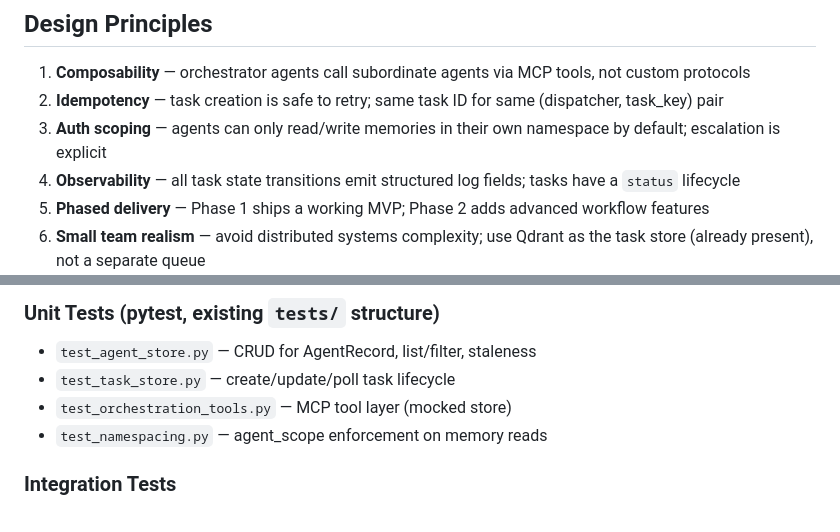
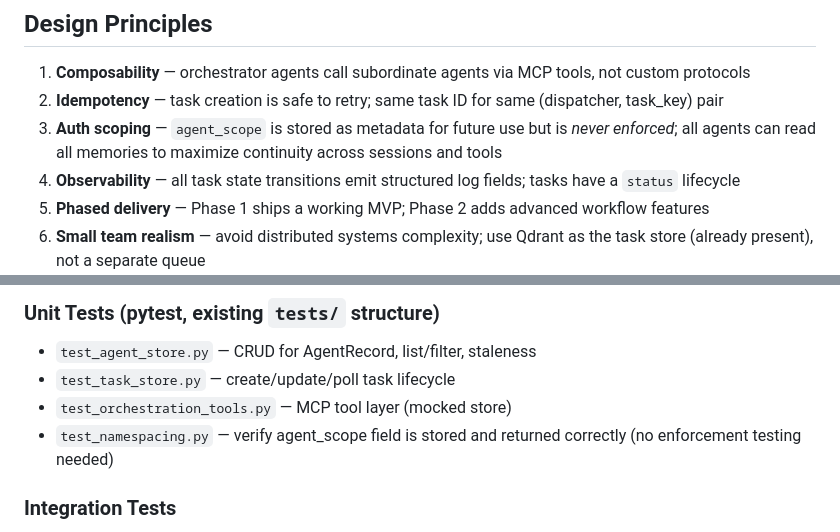
Before and after one commit to midcityit/memory-mcp, a Markdown page: docs/orchestration-plan.md, 2 parts joined by grey strips. Rendered like a GitHub page.

```diff
--- a/docs/orchestration-plan.md
+++ b/docs/orchestration-plan.md
@@ -19,7 +19,7 @@ The next major milestone is an **Agent Orchestration Platform** — the ability
 
 1. **Composability** — orchestrator agents call subordinate agents via MCP tools, not custom protocols
 2. **Idempotency** — task creation is safe to retry; same task ID for same (dispatcher, task_key) pair
-3. **Auth scoping** — agents can only read/write memories in their own namespace by default; escalation is explicit
+3. **Auth scoping** — `agent_scope` is stored as metadata for future use but is *never enforced*; all agents can read all memories to maximize continuity across sessions and tools
 4. **Observability** — all task state transitions emit structured log fields; tasks have a `status` lifecycle
 5. **Phased delivery** — Phase 1 ships a working MVP; Phase 2 adds advanced workflow features
 6. **Small team realism** — avoid distributed systems complexity; use Qdrant as the task store (already present), not a separate queue
@@ -301,7 +301,7 @@ def migrate_agent_scope(store: MemoryStore):
 - `test_agent_store.py` — CRUD for AgentRecord, list/filter, staleness
 - `test_task_store.py` — create/update/poll task lifecycle
 - `test_orchestration_tools.py` — MCP tool layer (mocked store)
-- `test_namespacing.py` — agent_scope enforcement on memory reads
+- `test_namespacing.py` — verify agent_scope field is stored and returned correctly (no enforcement testing needed)
 
 ### Integration Tests
 
```
Also changed, not shown: other parts of docs/orchestration-plan.md (+13 -13 lines).
